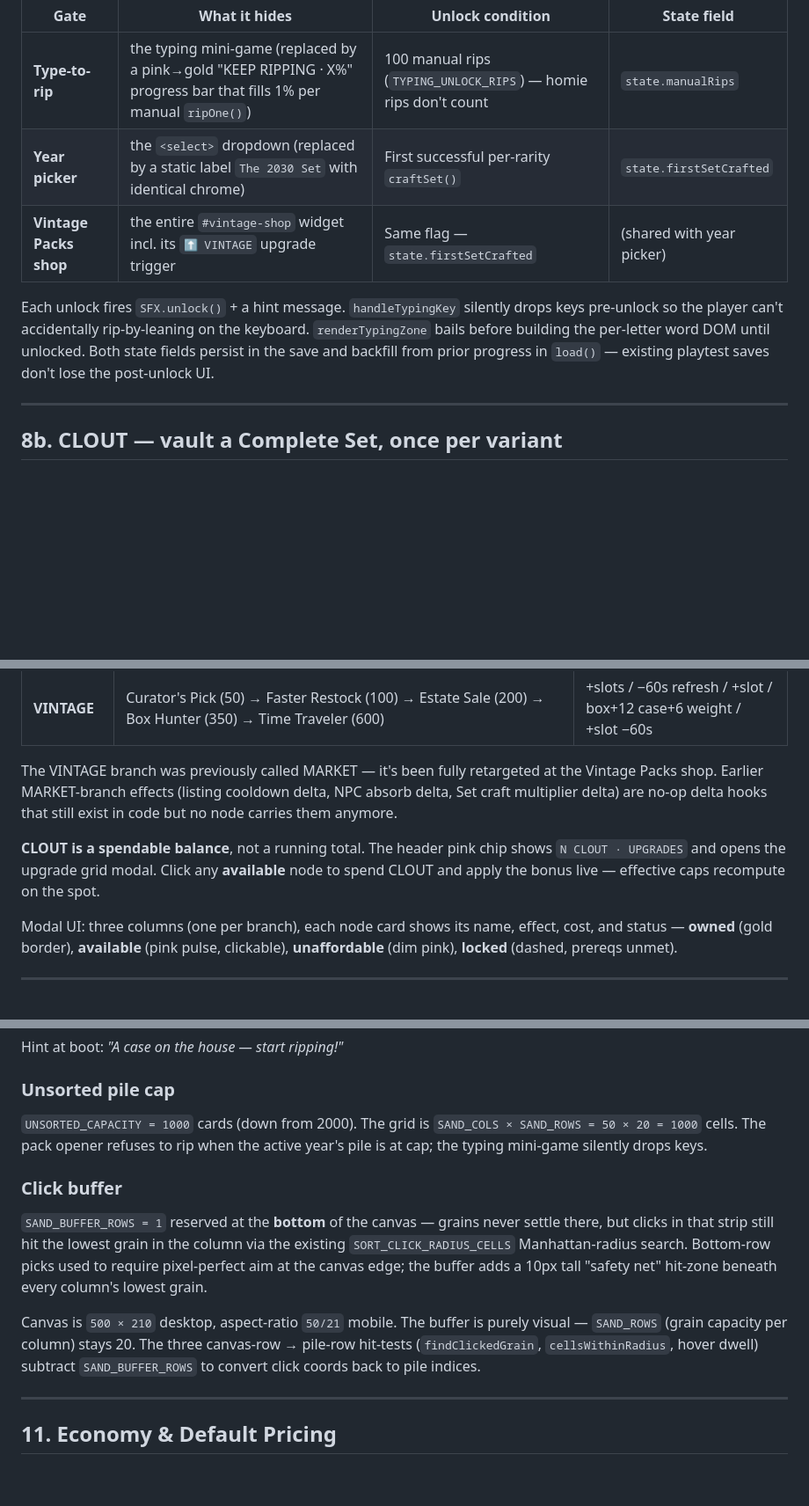
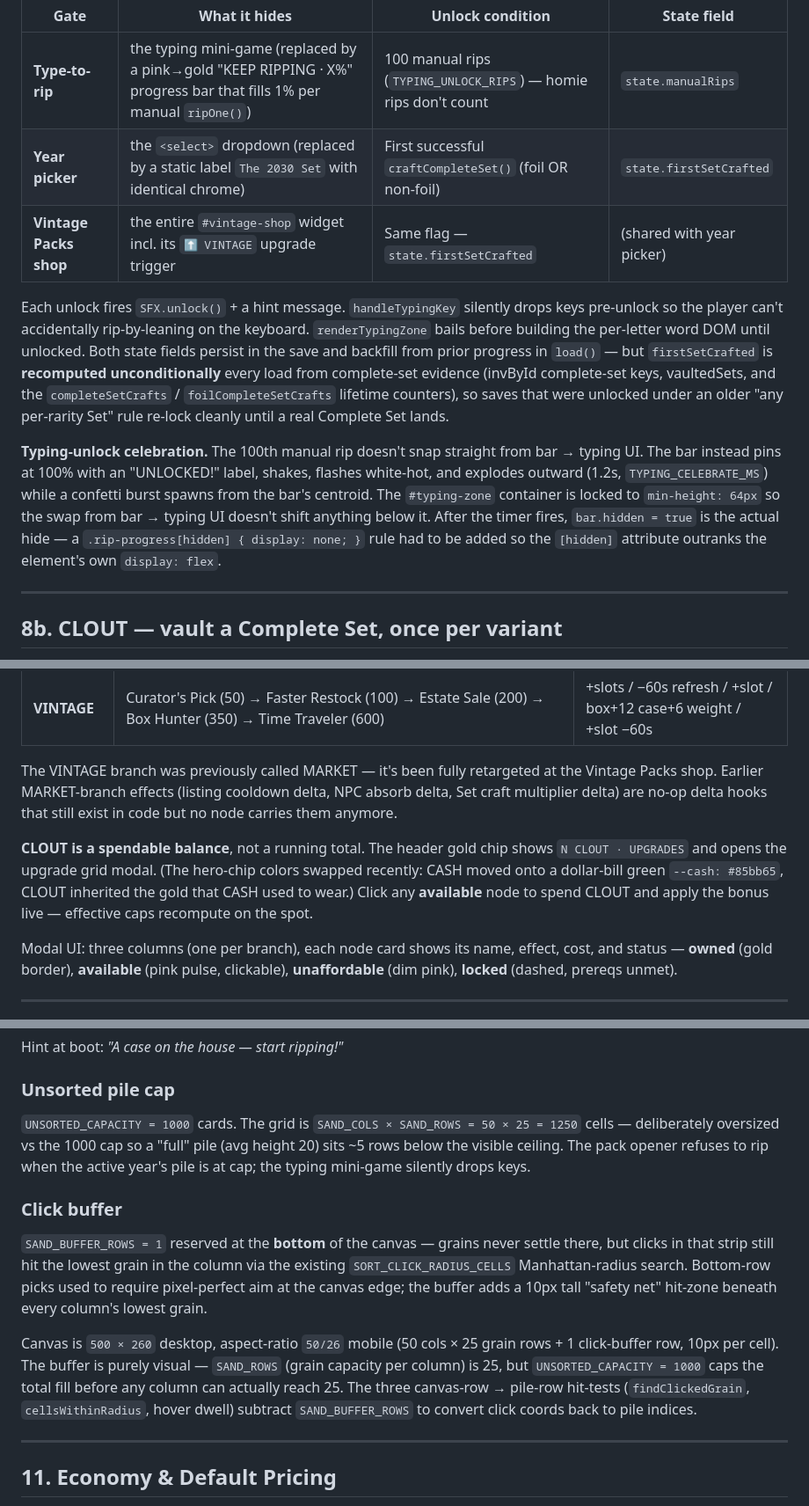
Before and after one commit to mattdanusergrant/ripping-packs, a Markdown page: GAME_DESIGN.md, 3 parts joined by grey strips. Shown at 88% size. GitHub-like rendering; blank space fills up the shorter version.

```diff
--- a/GAME_DESIGN.md
+++ b/GAME_DESIGN.md
@@ -187,10 +193,12 @@ Three player-facing surfaces are hidden on a fresh save and unlock progressively
 | Gate | What it hides | Unlock condition | State field |
 |------|---------------|------------------|-------------|
 | **Type-to-rip** | the typing mini-game (replaced by a pink→gold "KEEP RIPPING · X%" progress bar that fills 1% per manual `ripOne()`) | 100 manual rips (`TYPING_UNLOCK_RIPS`) — homie rips don't count | `state.manualRips` |
-| **Year picker** | the `<select>` dropdown (replaced by a static label `The 2030 Set` with identical chrome) | First successful per-rarity `craftSet()` | `state.firstSetCrafted` |
+| **Year picker** | the `<select>` dropdown (replaced by a static label `The 2030 Set` with identical chrome) | First successful `craftCompleteSet()` (foil OR non-foil) | `state.firstSetCrafted` |
 | **Vintage Packs shop** | the entire `#vintage-shop` widget incl. its `⬆ VINTAGE` upgrade trigger | Same flag — `state.firstSetCrafted` | (shared with year picker) |
 
-Each unlock fires `SFX.unlock()` + a hint message. `handleTypingKey` silently drops keys pre-unlock so the player can't accidentally rip-by-leaning on the keyboard. `renderTypingZone` bails before building the per-letter word DOM until unlocked. Both state fields persist in the save and backfill from prior progress in `load()` — existing playtest saves don't lose the post-unlock UI.
+Each unlock fires `SFX.unlock()` + a hint message. `handleTypingKey` silently drops keys pre-unlock so the player can't accidentally rip-by-leaning on the keyboard. `renderTypingZone` bails before building the per-letter word DOM until unlocked. Both state fields persist in the save and backfill from prior progress in `load()` — but `firstSetCrafted` is **recomputed unconditionally** every load from complete-set evidence (invById complete-set keys, vaultedSets, and the `completeSetCrafts` / `foilCompleteSetCrafts` lifetime counters), so saves that were unlocked under an older "any per-rarity Set" rule re-lock cleanly until a real Complete Set lands.
+
+**Typing-unlock celebration.** The 100th manual rip doesn't snap straight from bar → typing UI. The bar instead pins at 100% with an "UNLOCKED!" label, shakes, flashes white-hot, and explodes outward (1.2s, `TYPING_CELEBRATE_MS`) while a confetti burst spawns from the bar's centroid. The `#typing-zone` container is locked to `min-height: 64px` so the swap from bar → typing UI doesn't shift anything below it. After the timer fires, `bar.hidden = true` is the actual hide — a `.rip-progress[hidden] { display: none; }` rule had to be added so the `[hidden]` attribute outranks the element's own `display: flex`.
 
 ---
 
@@ -229,7 +237,7 @@ Sorter speed + buffer upgrades are paid in cash from each sorter card's `⬆ $X`
 
 The VINTAGE branch was previously called MARKET — it's been fully retargeted at the Vintage Packs shop. Earlier MARKET-branch effects (listing cooldown delta, NPC absorb delta, Set craft multiplier delta) are no-op delta hooks that still exist in code but no node carries them anymore.
 
-**CLOUT is a spendable balance**, not a running total. The header pink chip shows `N CLOUT · UPGRADES` and opens the upgrade grid modal. Click any **available** node to spend CLOUT and apply the bonus live — effective caps recompute on the spot.
+**CLOUT is a spendable balance**, not a running total. The header gold chip shows `N CLOUT · UPGRADES` and opens the upgrade grid modal. (The hero-chip colors swapped recently: CASH moved onto a dollar-bill green `--cash: #85bb65`, CLOUT inherited the gold that CASH used to wear.) Click any **available** node to spend CLOUT and apply the bonus live — effective caps recompute on the spot.
 
 Modal UI: three columns (one per branch), each node card shows its name, effect, cost, and status — **owned** (gold border), **available** (pink pulse, clickable), **unaffordable** (dim pink), **locked** (dashed, prereqs unmet).
 
@@ -324,13 +332,13 @@ Hint at boot: *"A case on the house — start ripping!"*
 
 ### Unsorted pile cap
 
-`UNSORTED_CAPACITY = 1000` cards (down from 2000). The grid is `SAND_COLS × SAND_ROWS = 50 × 20 = 1000` cells. The pack opener refuses to rip when the active year's pile is at cap; the typing mini-game silently drops keys.
+`UNSORTED_CAPACITY = 1000` cards. The grid is `SAND_COLS × SAND_ROWS = 50 × 25 = 1250` cells — deliberately oversized vs the 1000 cap so a "full" pile (avg height 20) sits ~5 rows below the visible ceiling. The pack opener refuses to rip when the active year's pile is at cap; the typing mini-game silently drops keys.
 
 ### Click buffer
 
 `SAND_BUFFER_ROWS = 1` reserved at the **bottom** of the canvas — grains never settle there, but clicks in that strip still hit the lowest grain in the column via the existing `SORT_CLICK_RADIUS_CELLS` Manhattan-radius search. Bottom-row picks used to require pixel-perfect aim at the canvas edge; the buffer adds a 10px tall "safety net" hit-zone beneath every column's lowest grain.
 
-Canvas is `500 × 210` desktop, aspect-ratio `50/21` mobile. The buffer is purely visual — `SAND_ROWS` (grain capacity per column) stays 20. The three canvas-row → pile-row hit-tests (`findClickedGrain`, `cellsWithinRadius`, hover dwell) subtract `SAND_BUFFER_ROWS` to convert click coords back to pile indices.
+Canvas is `500 × 260` desktop, aspect-ratio `50/26` mobile (50 cols × 25 grain rows + 1 click-buffer row, 10px per cell). The buffer is purely visual — `SAND_ROWS` (grain capacity per column) is 25, but `UNSORTED_CAPACITY = 1000` caps the total fill before any column can actually reach 25. The three canvas-row → pile-row hit-tests (`findClickedGrain`, `cellsWithinRadius`, hover dwell) subtract `SAND_BUFFER_ROWS` to convert click coords back to pile indices.
 
 ---
 
```
Also changed, not shown: other parts of GAME_DESIGN.md (+17 -11 lines).
